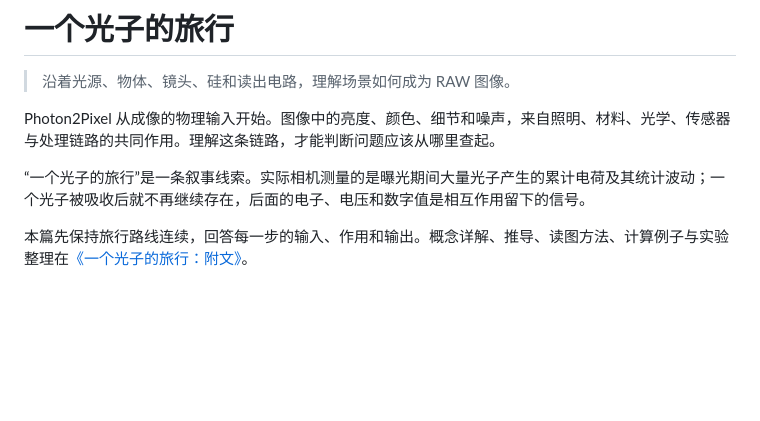
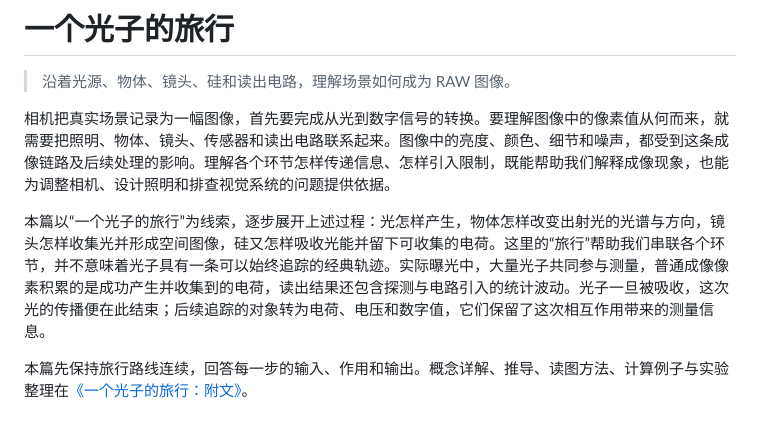
Before and after one commit to lionelnoah/Photon2Pixel-ISP, a Markdown page: docs/01_一个光子的旅行.md, the part around the change. Rendered like a GitHub page; blank space fills up the shorter version.

Commit message:
docs: strengthen photon journey opening and measurement context

```diff
--- a/docs/01_一个光子的旅行.md
+++ b/docs/01_一个光子的旅行.md
@@ -2,9 +2,9 @@
 
 > 沿着光源、物体、镜头、硅和读出电路，理解场景如何成为 RAW 图像。
 
-Photon2Pixel 从成像的物理输入开始。图像中的亮度、颜色、细节和噪声，来自照明、材料、光学、传感器与处理链路的共同作用。理解这条链路，才能判断问题应该从哪里查起。
+相机把真实场景记录为一幅图像，首先要完成从光到数字信号的转换。要理解图像中的像素值从何而来，就需要把照明、物体、镜头、传感器和读出电路联系起来。图像中的亮度、颜色、细节和噪声，都受到这条成像链路及后续处理的影响。理解各个环节怎样传递信息、怎样引入限制，既能帮助我们解释成像现象，也能为调整相机、设计照明和排查视觉系统的问题提供依据。
 
-“一个光子的旅行”是一条叙事线索。实际相机测量的是曝光期间大量光子产生的累计电荷及其统计波动；一个光子被吸收后就不再继续存在，后面的电子、电压和数字值是相互作用留下的信号。
+本篇以“一个光子的旅行”为线索，逐步展开上述过程：光怎样产生，物体怎样改变出射光的光谱与方向，镜头怎样收集光并形成空间图像，硅又怎样吸收光能并留下可收集的电荷。这里的“旅行”帮助我们串联各个环节，并不意味着光子具有一条可以始终追踪的经典轨迹。实际曝光中，大量光子共同参与测量，普通成像像素积累的是成功产生并收集到的电荷，读出结果还包含探测与电路引入的统计波动。光子一旦被吸收，这次光的传播便在此结束；后续追踪的对象转为电荷、电压和数字值，它们保留了这次相互作用带来的测量信息。
 
 本篇先保持旅行路线连续，回答每一步的输入、作用和输出。概念详解、推导、读图方法、计算例子与实验整理在[《一个光子的旅行：附文》](01_一个光子的旅行_附.md)。
 
```
